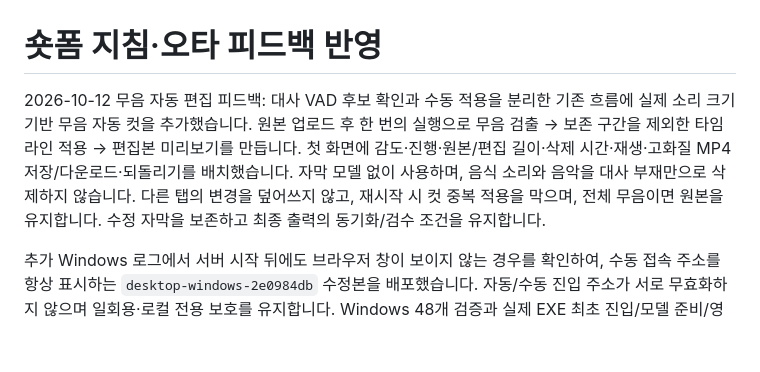
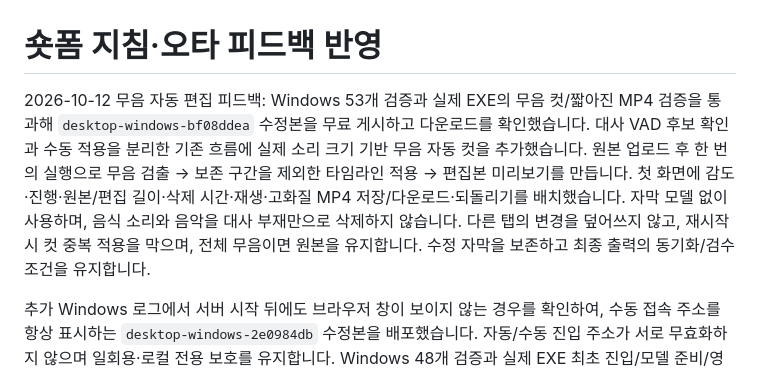
Before and after one commit to CHOOMINSEON/shot_project, a Markdown page: CHANGELOG.md, the part around the change. GitHub-like rendering; blank space fills up the shorter version.

```diff
--- a/CHANGELOG.md
+++ b/CHANGELOG.md
@@ -1,6 +1,6 @@
 # 숏폼 지침·오타 피드백 반영
 
-2026-10-12 무음 자동 편집 피드백: 대사 VAD 후보 확인과 수동 적용을 분리한 기존 흐름에 실제 소리 크기 기반 무음 자동 컷을 추가했습니다. 원본 업로드 후 한 번의 실행으로 무음 검출 → 보존 구간을 제외한 타임라인 적용 → 편집본 미리보기를 만듭니다. 첫 화면에 감도·진행·원본/편집 길이·삭제 시간·재생·고화질 MP4 저장/다운로드·되돌리기를 배치했습니다. 자막 모델 없이 사용하며, 음식 소리와 음악을 대사 부재만으로 삭제하지 않습니다. 다른 탭의 변경을 덮어쓰지 않고, 재시작 시 컷 중복 적용을 막으며, 전체 무음이면 원본을 유지합니다. 수정 자막을 보존하고 최종 출력의 동기화/검수 조건을 유지합니다.
+2026-10-12 무음 자동 편집 피드백: Windows 53개 검증과 실제 EXE의 무음 컷/짧아진 MP4 검증을 통과해 `desktop-windows-bf08ddea` 수정본을 무료 게시하고 다운로드를 확인했습니다. 대사 VAD 후보 확인과 수동 적용을 분리한 기존 흐름에 실제 소리 크기 기반 무음 자동 컷을 추가했습니다. 원본 업로드 후 한 번의 실행으로 무음 검출 → 보존 구간을 제외한 타임라인 적용 → 편집본 미리보기를 만듭니다. 첫 화면에 감도·진행·원본/편집 길이·삭제 시간·재생·고화질 MP4 저장/다운로드·되돌리기를 배치했습니다. 자막 모델 없이 사용하며, 음식 소리와 음악을 대사 부재만으로 삭제하지 않습니다. 다른 탭의 변경을 덮어쓰지 않고, 재시작 시 컷 중복 적용을 막으며, 전체 무음이면 원본을 유지합니다. 수정 자막을 보존하고 최종 출력의 동기화/검수 조건을 유지합니다.
 
 추가 Windows 로그에서 서버 시작 뒤에도 브라우저 창이 보이지 않는 경우를 확인하여, 수동 접속 주소를 항상 표시하는 `desktop-windows-2e0984db` 수정본을 배포했습니다. 자동/수동 진입 주소가 서로 무효화하지 않으며 일회용·로컬 전용 보호를 유지합니다. Windows 48개 검증과 실제 EXE 최초 진입/모델 준비/영상 출력 검증을 통과했습니다.
 
```
Also changed, not shown: README.md (+6 -6 lines), VALIDATION.md (+2 -0 lines).
